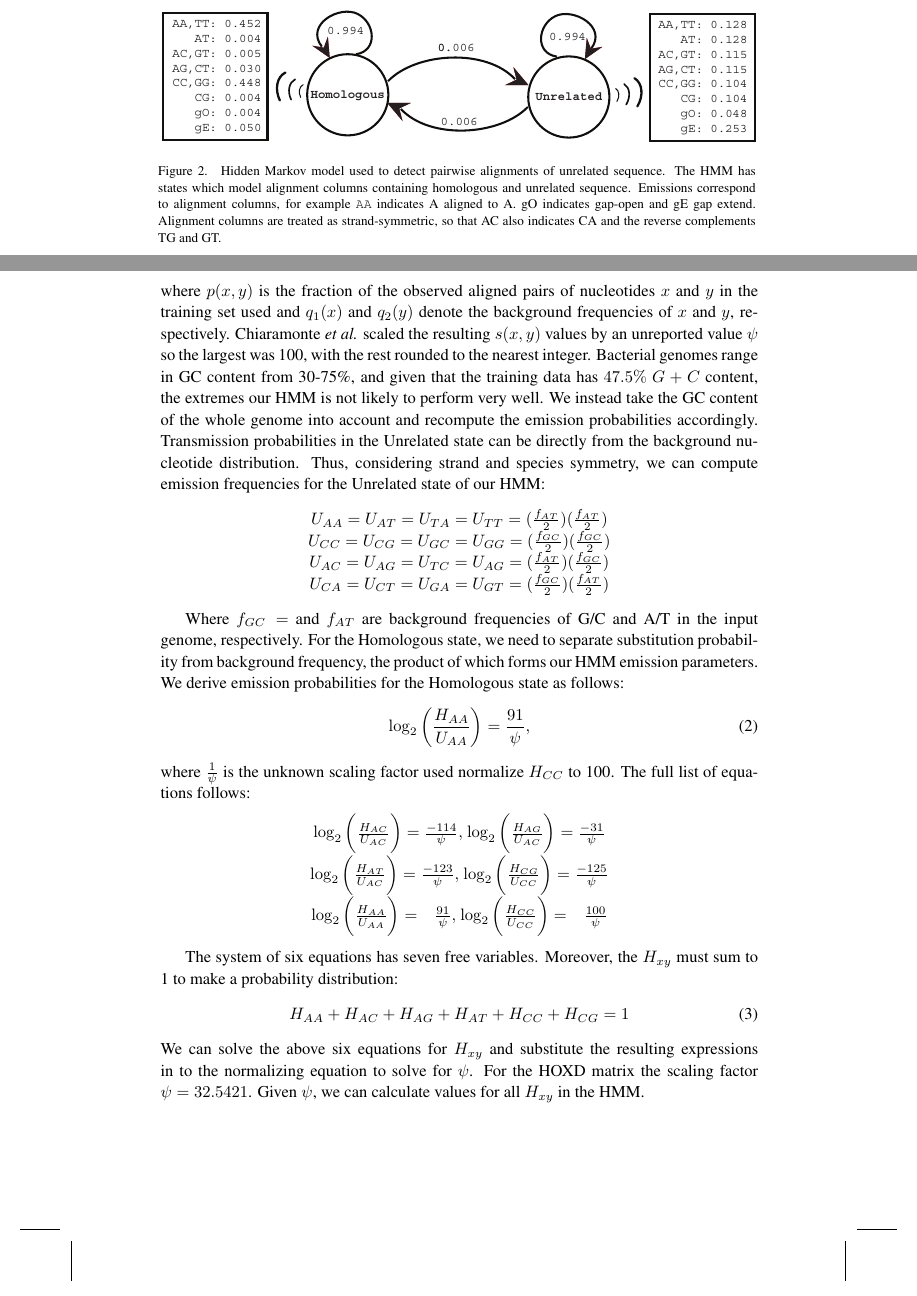
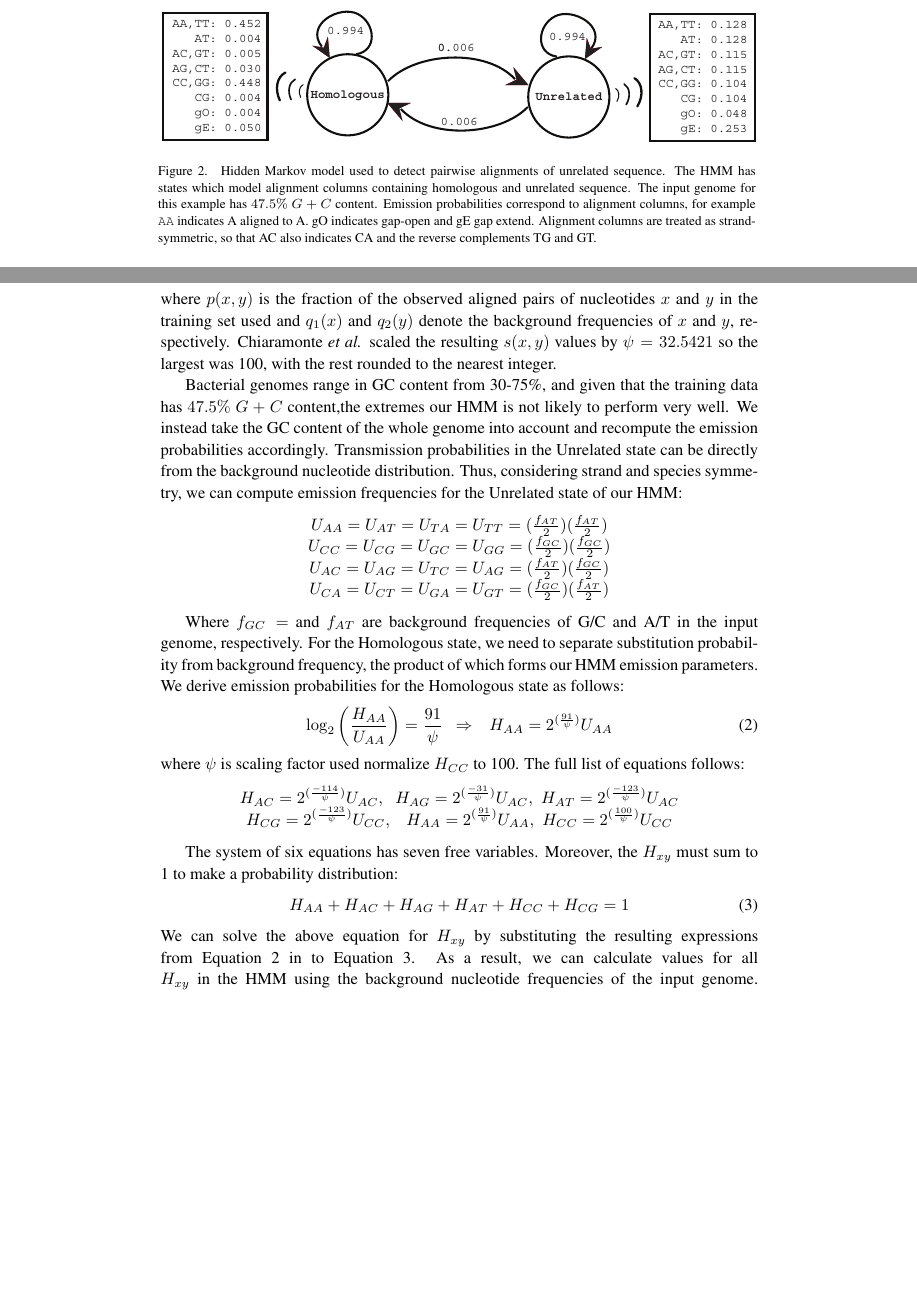
Before and after one commit to koadman/mauveAligner, a LaTeX document (writing/procrastinationII/procrast2.tex): two parts of pages 5 and 6 of 11, joined at a grey line, cut so that both start at the same text, the shorter picture padded with empty space. Compiled offline with pdfLaTeX; an older LaTeX class or package is replaced by its successor.

Commit message:
updated section 2.3.1 to include description of how we separated p(x,y) from q1(x)q2(y).

```diff
--- a/writing/procrastinationII/procrast2.tex
+++ b/writing/procrastinationII/procrast2.tex
@@ -235,7 +235,7 @@ keeping the alignment search space tractable.
 \centering \epsfig{file=./figures/hmm.eps,width=5.0in}
 \caption{Hidden Markov model used to detect pairwise alignments of unrelated
 sequence. The HMM has states which model alignment columns containing
-homologous and unrelated sequence.  Emissions correspond to alignment
+homologous and unrelated sequence. The input genome for this example has $47.5\%$~$G+C$ content. Emission probabilities correspond to alignment
 columns, for example \texttt{AA} indicates A aligned to A.  gO
 indicates gap-open and gE gap extend. Alignment columns are treated as
 strand-symmetric, so that AC also indicates CA and the reverse
@@ -265,10 +265,11 @@ s(x,y)= \log_{2}{\Bigg(\frac{p(x,y)}{q_{1}(x)q_{2}(y)}\Bigg)}
 nucleotides $x$ and $y$ in the training set used and $q_{1}(x)$ and
 $q_{2}(y)$ denote the background frequencies of $x$ and $y$,
 respectively. Chiaramonte \textit{et al.} scaled the resulting
-$s(x,y)$ values by an unreported value $\psi$ so the largest was 100,
-with the rest rounded to the nearest integer.  Bacterial genomes range in GC content from 30-75\%, and given that the training
-data has $47.5\%$~$G+C$ content,
-the extremes our HMM is not likely to perform very well.  We instead
+$s(x,y)$ values by $\psi=32.5421$ so the largest was 100,
+with the rest rounded to the nearest integer.
+
+Bacterial genomes range in GC content from 30-75\%, and given that the training
+data has $47.5\%$~$G+C$ content,the extremes our HMM is not likely to perform very well.  We instead
 take the GC content of the whole genome into account and recompute
 the emission probabilities accordingly.  Transmission probabilities
 in the Unrelated state can be directly from the background nucleotide
@@ -288,28 +289,31 @@ substitution probability from background frequency, the product of which
 forms our HMM emission parameters.  We derive emission probabilities for
 the Homologous state as follows:
 \begin{equation}
-\log_{2}\bigg(\frac{H_{AA}}{U_{AA}}\bigg) = \frac{91}{\psi},
+\label{eq2}
+\log_{2}\bigg(\frac{H_{AA}}{U_{AA}}\bigg) = \frac{91}{\psi}\  \ \Rightarrow \ \ \  H_{AA} = 2^{(\frac{91}{\psi})}U_{AA}
 \end{equation}
-where $\frac{1}{\psi}$ is the unknown scaling factor used normalize $H_{CC}$ to 100. The full list of equations follows:
-\begin{center}$\log_{2}\bigg(\frac{H_{AC}}{U_{AC}}\bigg) = \frac{-114}{\psi},$
-$\log_{2}\bigg(\frac{H_{AG}}{U_{AC}}\bigg) = \frac{-31}{\psi}$ \\
-$\log_{2}\bigg(\frac{H_{AT}}{U_{AC}}\bigg) = \frac{-123}{\psi},$
-$\log_{2}\bigg(\frac{H_{CG}}{U_{CC}}\bigg) = \frac{-125}{\psi}$ \\
-$\log_{2}\bigg(\frac{H_{AA}}{U_{AA}}\bigg) = \ \ \ \frac{91}{\psi},$
-$\log_{2}\bigg(\frac{H_{CC}}{U_{CC}}\bigg) = \ \ \ \frac{100}{\psi}$ \\
+where $\psi$ is scaling factor used normalize $H_{CC}$ to 100. The full list of equations follows:
+\begin{center}
+$H_{AC} = 2^{(\frac{-114}{\psi})}U_{AC},$\ \ \
+$H_{AG} = 2^{(\frac{-31}{\psi})}U_{AC},$\ \
+$H_{AT} = 2^{(\frac{-123}{\psi})}U_{AC}$ \\
+$H_{CG} = 2^{(\frac{-123}{\psi})}U_{CC},$\ \ \ \
+$H_{AA} = 2^{(\frac{91}{\psi})}U_{AA},$\ \
+$H_{CC} = 2^{(\frac{100}{\psi})}U_{CC}$ \\
 \end{center}
 
 The system of six equations has seven free variables.  Moreover, the $H_{xy}$ must sum to 1 to make a probability distribution:
 \begin{equation}
+\label{eq3}
 H_{AA} + H_{AC} + H_{AG} + H_{AT} + H_{CC} + H_{CG} = 1
 \end{equation}
 %$0.03072937146$
 %$32.54215601$
-We can solve the above six equations for $H_{xy}$ and substitute the
-resulting expressions in to the normalizing equation to solve for
-$\psi$. For the HOXD matrix the scaling factor $\psi=32.5421$. Given
-$\psi$, we can calculate values for all $H_{xy}$ in the HMM.
-
+We can solve the above equation for $H_{xy}$ by substituting the
+resulting expressions from Equation~\ref{eq2} in to Equation~\ref{eq3}.
+As a result, we can calculate values for all $H_{xy}$ in the HMM using the
+background nucleotide frequencies of the input genome.
+\linebreak
 Emission frequencies for nucleotide substitutions can be derived from
 any strand/species symmetric nucleotide substitution matrix, but gap-open
 and extend frequencies can not.  To empirically estimate values
```
